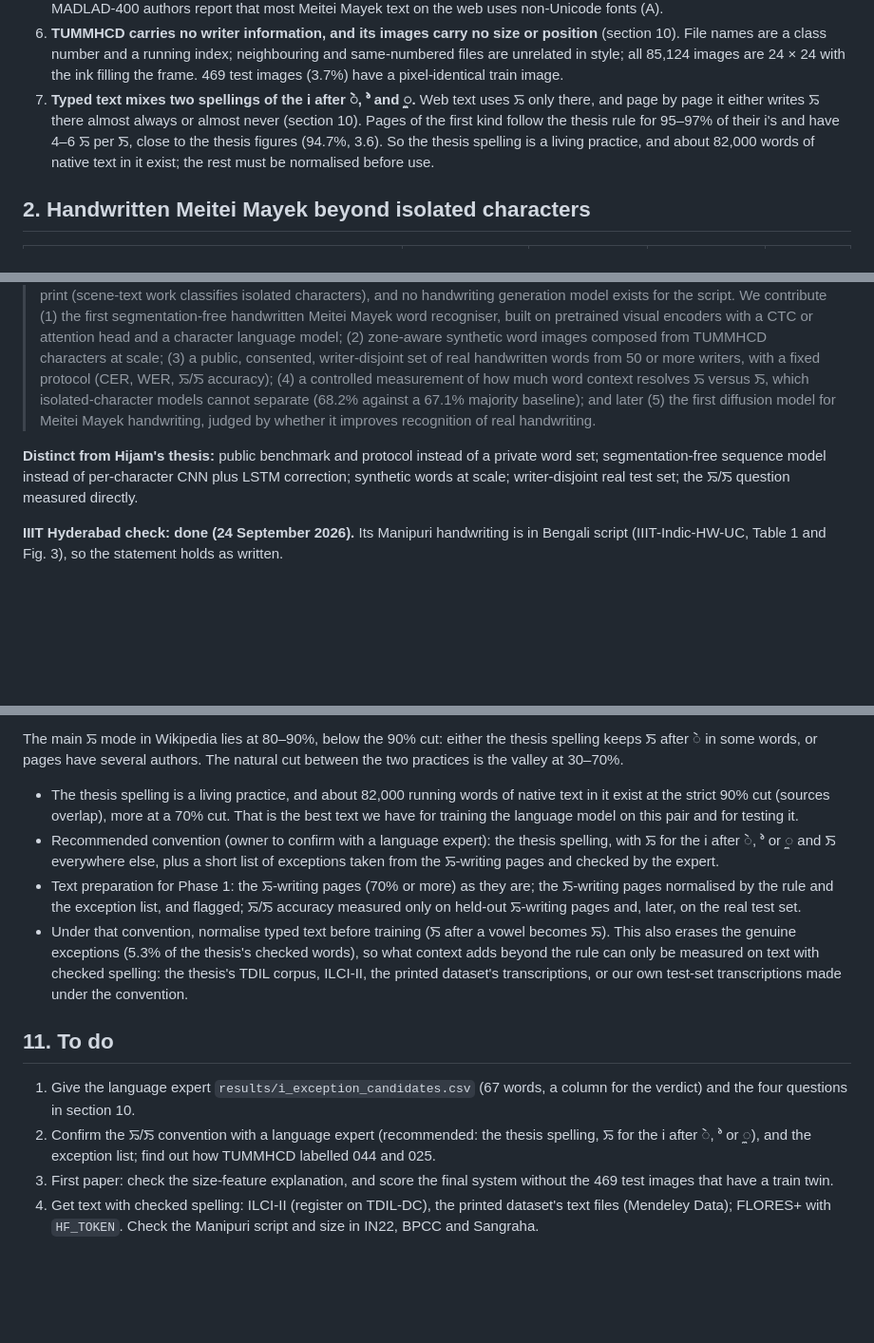
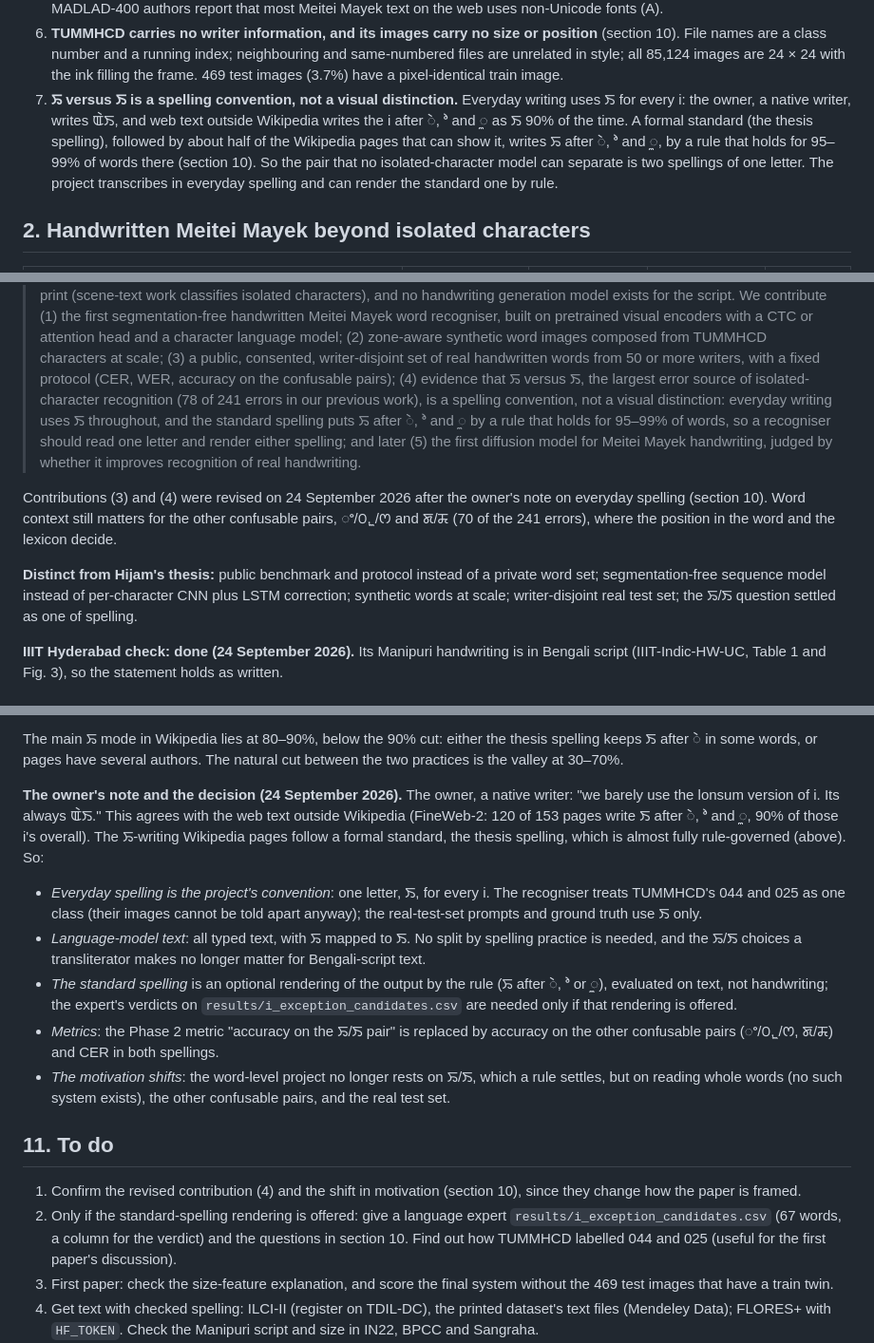
Before and after one commit to chingkheinganba231005/meitei-mayek-word-recognition, a Markdown page: docs/phase0_audit.md, 3 parts joined by grey strips. Shown at 95% size. Rendered like a GitHub page; blank space fills up the shorter version.

```diff
--- a/docs/phase0_audit.md
+++ b/docs/phase0_audit.md
@@ -41,11 +41,13 @@ has been checked against the full text (CLAUDE.md rule).
    (section 10). File names are a class number and a running index; neighbouring and
    same-numbered files are unrelated in style; all 85,124 images are 24 × 24 with the ink filling
    the frame. 469 test images (3.7%) have a pixel-identical train image.
-7. **Typed text mixes two spellings of the i after ꯥ, ꯣ and ꯨ.** Web text uses ꯢ only there,
-   and page by page it either writes ꯢ there almost always or almost never (section 10). Pages
-   of the first kind follow the thesis rule for 95–97% of their i's and have 4–6 ꯢ per ꯏ, close
-   to the thesis figures (94.7%, 3.6). So the thesis spelling is a living practice, and about
-   82,000 words of native text in it exist; the rest must be normalised before use.
+7. **ꯢ versus ꯏ is a spelling convention, not a visual distinction.** Everyday writing uses ꯏ
+   for every i: the owner, a native writer, writes ꯑꯥꯏ, and web text outside Wikipedia writes the
+   i after ꯥ, ꯣ and ꯨ as ꯏ 90% of the time. A formal standard (the thesis spelling), followed by
+   about half of the Wikipedia pages that can show it, writes ꯢ after ꯥ, ꯣ and ꯨ, by a rule that
+   holds for 95–99% of words there (section 10). So the pair that no isolated-character model can
+   separate is two spellings of one letter. The project transcribes in everyday spelling and can
+   render the standard one by rule.
 
 ## 2. Handwritten Meitei Mayek beyond isolated characters
 
@@ -162,14 +164,20 @@ machine with open internet.
 > visual encoders with a CTC or attention head and a character language model; (2) zone-aware
 > synthetic word images composed from TUMMHCD characters at scale; (3) a public, consented,
 > writer-disjoint set of real handwritten words from 50 or more writers, with a fixed protocol
-> (CER, WER, ꯢ/ꯏ accuracy); (4) a controlled measurement of how much word context resolves ꯢ
-> versus ꯏ, which isolated-character models cannot separate (68.2% against a 67.1% majority
-> baseline); and later (5) the first diffusion model for Meitei Mayek handwriting, judged by
-> whether it improves recognition of real handwriting.
+> (CER, WER, accuracy on the confusable pairs); (4) evidence that ꯢ versus ꯏ, the largest error
+> source of isolated-character recognition (78 of 241 errors in our previous work), is a spelling
+> convention, not a visual distinction: everyday writing uses ꯏ throughout, and the standard
+> spelling puts ꯢ after ꯥ, ꯣ and ꯨ by a rule that holds for 95–99% of words, so a recogniser
+> should read one letter and render either spelling; and later (5) the first diffusion model for
+> Meitei Mayek handwriting, judged by whether it improves recognition of real handwriting.
+
+Contributions (3) and (4) were revised on 24 September 2026 after the owner's note on everyday
+spelling (section 10). Word context still matters for the other confusable pairs, ꯦ/꯰, ꯨ/ꯁ and
+ꯗ/ꯘ (70 of the 241 errors), where the position in the word and the lexicon decide.
 
 **Distinct from Hijam's thesis:** public benchmark and protocol instead of a private word set;
 segmentation-free sequence model instead of per-character CNN plus LSTM correction; synthetic
-words at scale; writer-disjoint real test set; the ꯢ/ꯏ question measured directly.
+words at scale; writer-disjoint real test set; the ꯢ/ꯏ question settled as one of spelling.
 
 **IIIT Hyderabad check: done (24 September 2026).** Its Manipuri handwriting is in Bengali
 script (IIIT-Indic-HW-UC, Table 1 and Fig. 3), so the statement holds as written.
@@ -460,27 +464,33 @@ The main ꯢ mode in Wikipedia lies at 80–90%, below the 90% cut: either the t
 after ꯥ in some words, or pages have several authors. The natural cut between the two practices
 is the valley at 30–70%.
 
-- The thesis spelling is a living practice, and about 82,000 running words of native text in it
-  exist at the strict 90% cut (sources overlap), more at a 70% cut. That is the best text we have
-  for training the language model on this pair and for testing it.
-- Recommended convention (owner to confirm with a language expert): the thesis spelling, with ꯢ
-  for the i after ꯥ, ꯣ or ꯨ and ꯏ everywhere else, plus a short list of exceptions taken from
-  the ꯢ-writing pages and checked by the expert.
-- Text preparation for Phase 1: the ꯢ-writing pages (70% or more) as they are; the ꯏ-writing pages
-  normalised by the rule and the exception list, and flagged; ꯢ/ꯏ accuracy measured only on held-out
-  ꯢ-writing pages and, later, on the real test set.
-- Under that convention, normalise typed text before training (ꯏ after a vowel becomes ꯢ). This
-  also erases the genuine exceptions (5.3% of the thesis's checked words), so what context adds
-  beyond the rule can only be measured on text with checked spelling: the thesis's TDIL corpus,
-  ILCI-II, the printed dataset's transcriptions, or our own test-set transcriptions made under the
-  convention.
+**The owner's note and the decision (24 September 2026).** The owner, a native writer: "we
+barely use the lonsum version of i. Its always ꯑꯥꯏ." This agrees with the web text outside
+Wikipedia (FineWeb-2: 120 of 153 pages write ꯏ after ꯥ, ꯣ and ꯨ, 90% of those i's overall). The
+ꯢ-writing Wikipedia pages follow a formal standard, the thesis spelling, which is almost fully
+rule-governed (above). So:
+
+- *Everyday spelling is the project's convention*: one letter, ꯏ, for every i. The recogniser
+  treats TUMMHCD's 044 and 025 as one class (their images cannot be told apart anyway); the
+  real-test-set prompts and ground truth use ꯏ only.
+- *Language-model text*: all typed text, with ꯢ mapped to ꯏ. No split by spelling practice is
+  needed, and the ꯢ/ꯏ choices a transliterator makes no longer matter for Bengali-script text.
+- *The standard spelling* is an optional rendering of the output by the rule (ꯢ after ꯥ, ꯣ or ꯨ),
+  evaluated on text, not handwriting; the expert's verdicts on
+  `results/i_exception_candidates.csv` are needed only if that rendering is offered.
+- *Metrics*: the Phase 2 metric "accuracy on the ꯢ/ꯏ pair" is replaced by accuracy on the other
+  confusable pairs (ꯦ/꯰, ꯨ/ꯁ, ꯗ/ꯘ) and CER in both spellings.
+- *The motivation shifts*: the word-level project no longer rests on ꯢ/ꯏ, which a rule settles,
+  but on reading whole words (no such system exists), the other confusable pairs, and the real
+  test set.
 
 ## 11. To do
 
-1. Give the language expert `results/i_exception_candidates.csv` (67 words, a column for the
-   verdict) and the four questions in section 10.
-2. Confirm the ꯢ/ꯏ convention with a language expert (recommended: the thesis spelling, ꯢ for
-   the i after ꯥ, ꯣ or ꯨ), and the exception list; find out how TUMMHCD labelled 044 and 025.
+1. Confirm the revised contribution (4) and the shift in motivation (section 10), since they
+   change how the paper is framed.
+2. Only if the standard-spelling rendering is offered: give a language expert
+   `results/i_exception_candidates.csv` (67 words, a column for the verdict) and the questions in
+   section 10. Find out how TUMMHCD labelled 044 and 025 (useful for the first paper's discussion).
 3. First paper: check the size-feature explanation, and score the final system without the 469
    test images that have a train twin.
 4. Get text with checked spelling: ILCI-II (register on TDIL-DC), the printed dataset's text files
```
Also changed, not shown: other parts of docs/phase0_audit.md (+7 -11 lines), CLAUDE.md (+27 -14 lines), docs/ai_use_log.md (+1 -0 lines).
